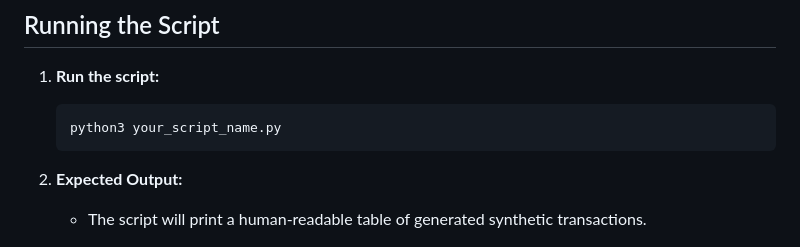
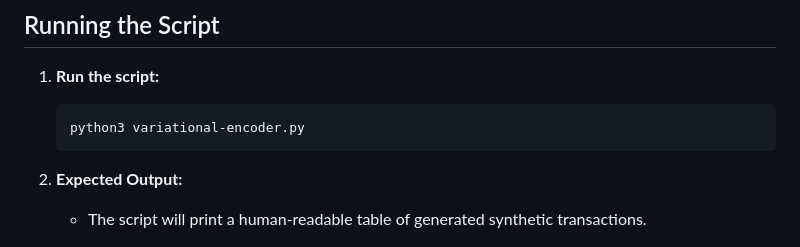
Before and after one commit to michaelkernaghan/Machine-learning-lectures, a Markdown page: python/variational-encoder/README.md, the part around the change. GitHub-like rendering.

````diff
--- a/python/variational-encoder/README.md
+++ b/python/variational-encoder/README.md
@@ -92,7 +92,7 @@ The purpose of this script is to:
 
 1. **Run the script:**
     ```sh
-    python3 your_script_name.py
+    python3 variational-encoder.py
     ```
 
 2. **Expected Output:**
````
Also changed, not shown: python/neural-net-transaction-classifier/README.md (+1 -1 lines).
